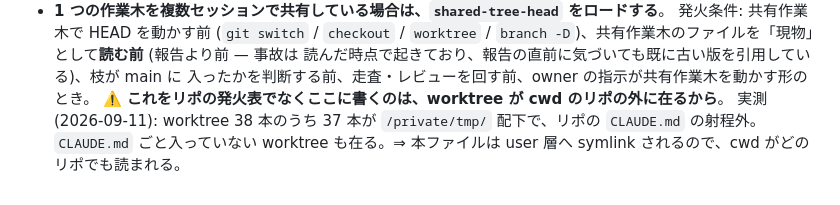
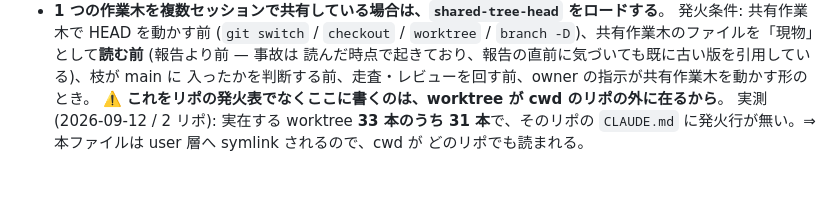
Before and after one commit to theosera/obsidian-ai-pipeline, a Markdown page: CLAUDE.global.md, the part around the change. Rendered like a GitHub page.

Commit message:
docs(global): correct the worktree measurement behind this firing rule
The figure I published ("38 worktrees, 37 under /private/tmp/") does not
reproduce. A peer measured the same repo and got 40 registered / 28 under that
prefix; re-measuring here gives 40 registered but only 21 still on disk, and
my original number counted one repo's worktrees several times over, because
sibling directories under ~/dev share a git common dir.

The prefix was also the wrong predicate. What matters is not where a worktree
lives but whether the firing row reaches it, so the claim is now stated in
those terms: of 33 worktrees that exist on disk across two repos, 31 have no
firing row in their own CLAUDE.md. That supports the rule more directly than
the path count did, and it is the thing the rule is about.

Dropped the sentence about worktrees with no CLAUDE.md at all: a peer reports
two, but zero reproduce here, so it is not mine to assert.

Co-Authored-By: Claude Opus 5 <noreply@anthropic.com>
Claude-Session: https://claude.ai/code/session_01TjFTWSyQVn9fKp3DZjGyoh

```diff
--- a/CLAUDE.global.md
+++ b/CLAUDE.global.md
@@ -137,6 +137,6 @@
   読んだ時点で起きており、報告の直前に気づいても既に古い版を引用している)、枝が main に
   入ったかを判断する前、走査・レビューを回す前、owner の指示が共有作業木を動かす形のとき。
   ⚠️ **これをリポの発火表でなくここに書くのは、worktree が cwd のリポの外に在るから**。
-  実測 (2026-09-11): worktree 38 本のうち 37 本が `/private/tmp/` 配下で、リポの
-  `CLAUDE.md` の射程外。`CLAUDE.md` ごと入っていない worktree も在る。⇒ 本ファイルは
-  user 層へ symlink されるので、cwd がどのリポでも読まれる。
+  実測 (2026-09-12 / 2 リポ): 実在する worktree **33 本のうち 31 本**で、そのリポの
+  `CLAUDE.md` に発火行が無い。⇒ 本ファイルは user 層へ symlink されるので、cwd が
+  どのリポでも読まれる。
```
